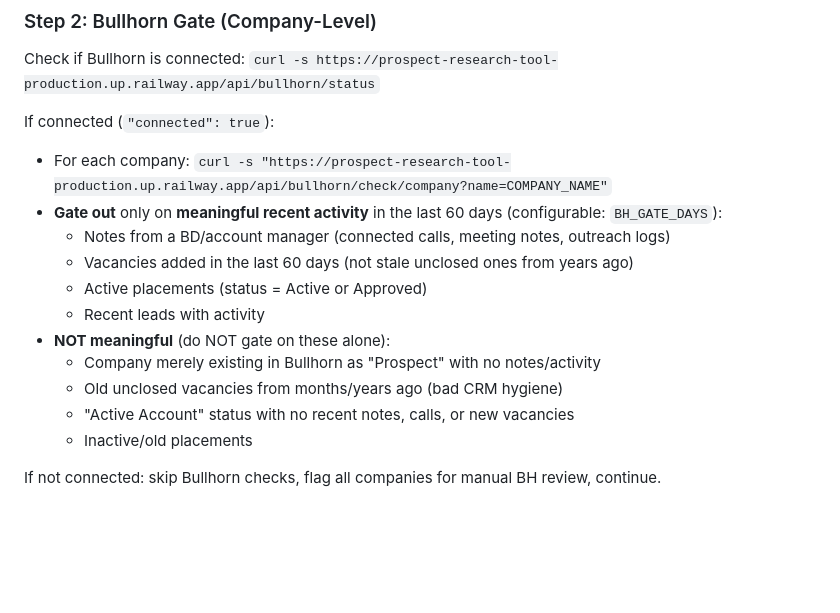
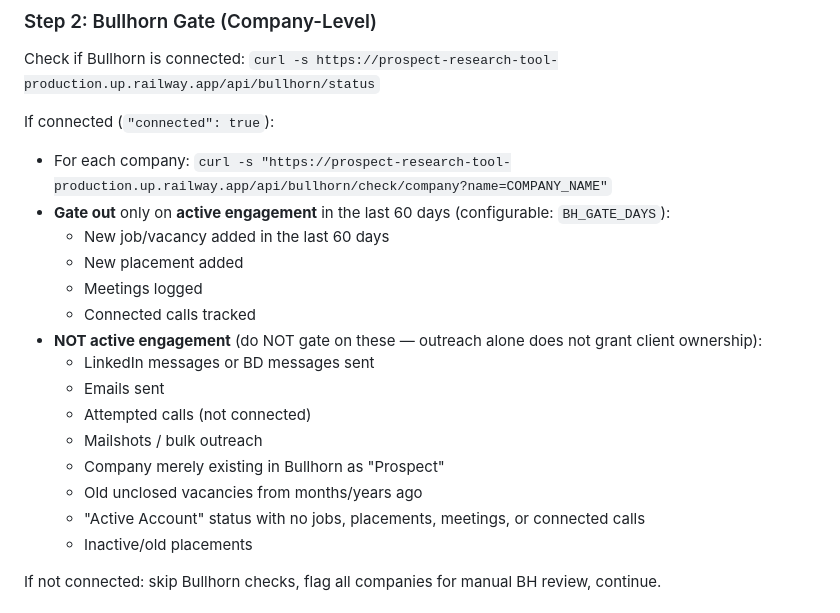
Before and after one commit to MattPsudoCoder/prospect-research-tool, a Markdown page: .claude/commands/research.md, the part around the change. Drawn GitHub-style; blank space fills up the shorter version.

Commit message:
Fix Bullhorn gate definition — only jobs, placements, meetings, connected calls
Outreach alone (LinkedIn messages, emails, attempted calls) does NOT
grant client ownership. Only new jobs, placements, meetings, and
connected calls count as active engagement.

Co-Authored-By: Claude Opus 4.6 (1M context) <noreply@anthropic.com>

```diff
--- a/.claude/commands/research.md
+++ b/.claude/commands/research.md
@@ -166,15 +166,19 @@ Check if Bullhorn is connected: `curl -s https://prospect-research-tool-producti
 
 If connected (`"connected": true`):
 - For each company: `curl -s "https://prospect-research-tool-production.up.railway.app/api/bullhorn/check/company?name=COMPANY_NAME"`
-- **Gate out** only on **meaningful recent activity** in the last 60 days (configurable: `BH_GATE_DAYS`):
-  - Notes from a BD/account manager (connected calls, meeting notes, outreach logs)
-  - Vacancies added in the last 60 days (not stale unclosed ones from years ago)
-  - Active placements (status = Active or Approved)
-  - Recent leads with activity
-- **NOT meaningful** (do NOT gate on these alone):
-  - Company merely existing in Bullhorn as "Prospect" with no notes/activity
-  - Old unclosed vacancies from months/years ago (bad CRM hygiene)
-  - "Active Account" status with no recent notes, calls, or new vacancies
+- **Gate out** only on **active engagement** in the last 60 days (configurable: `BH_GATE_DAYS`):
+  - New job/vacancy added in the last 60 days
+  - New placement added
+  - Meetings logged
+  - Connected calls tracked
+- **NOT active engagement** (do NOT gate on these — outreach alone does not grant client ownership):
+  - LinkedIn messages or BD messages sent
+  - Emails sent
+  - Attempted calls (not connected)
+  - Mailshots / bulk outreach
+  - Company merely existing in Bullhorn as "Prospect"
+  - Old unclosed vacancies from months/years ago
+  - "Active Account" status with no jobs, placements, meetings, or connected calls
   - Inactive/old placements
 
 If not connected: skip Bullhorn checks, flag all companies for manual BH review, continue.
```
Also changed, not shown: CLAUDE.md (+3 -1 lines).
